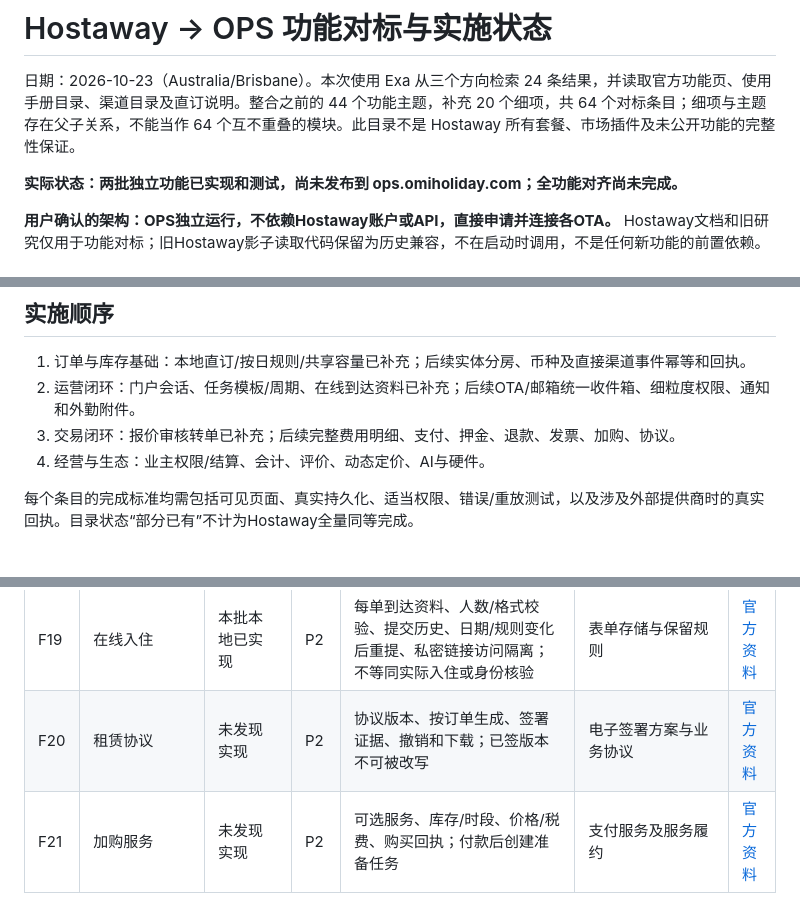
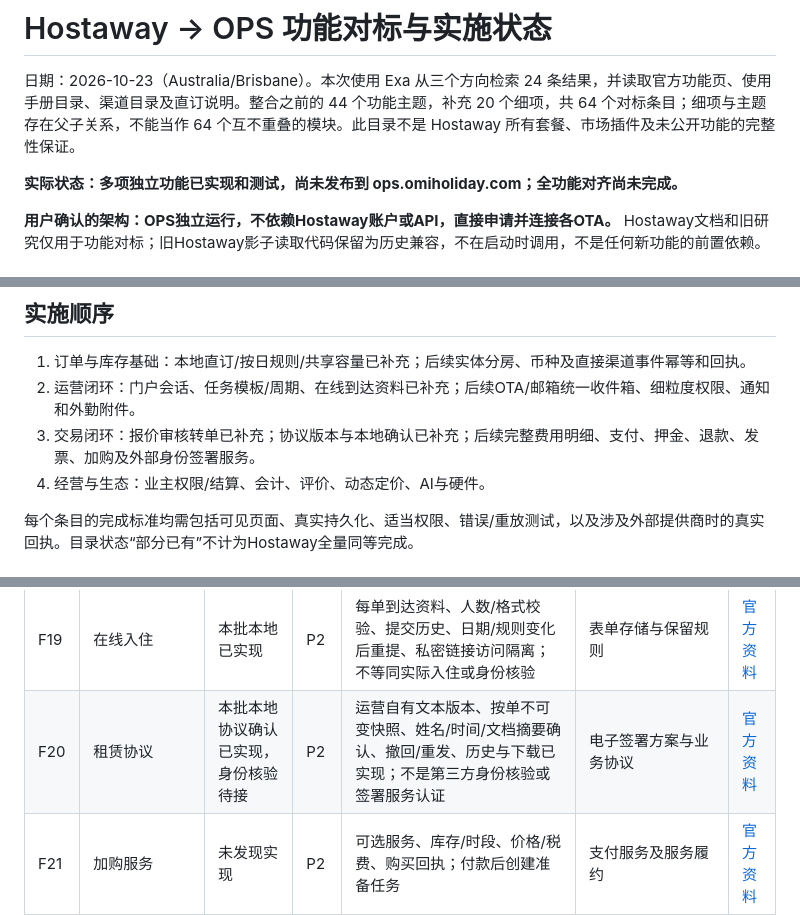
Before and after one commit to Oceanorealty/omi-holiday-ops, a Markdown page: docs/HOSTAWAY_PARITY_MATRIX_20261023.md, 3 parts joined by grey strips. Rendered like a GitHub page.

```diff
--- a/docs/HOSTAWAY_PARITY_MATRIX_20261023.md
+++ b/docs/HOSTAWAY_PARITY_MATRIX_20261023.md
@@ -2,7 +2,7 @@
 
 日期：2026-10-23（Australia/Brisbane）。本次使用 Exa 从三个方向检索 24 条结果，并读取官方功能页、使用手册目录、渠道目录及直订说明。整合之前的 44 个功能主题，补充 20 个细项，共 64 个对标条目；细项与主题存在父子关系，不能当作 64 个互不重叠的模块。此目录不是 Hostaway 所有套餐、市场插件及未公开功能的完整性保证。
 
-**实际状态：两批独立功能已实现和测试，尚未发布到 ops.omiholiday.com；全功能对齐尚未完成。**
+**实际状态：多项独立功能已实现和测试，尚未发布到 ops.omiholiday.com；全功能对齐尚未完成。**
 
 **用户确认的架构：OPS独立运行，不依赖Hostaway账户或API，直接申请并连接各OTA。** Hostaway文档和旧研究仅用于功能对标；旧Hostaway影子读取代码保留为历史兼容，不在启动时调用，不是任何新功能的前置依赖。
 
@@ -31,7 +32,7 @@ Hostaway核对：使用官方公开资料，未登录付费账户逐屏复现。
 
 1. 订单与库存基础：本地直订/按日规则/共享容量已补充；后续实体分房、币种及直接渠道事件幂等和回执。
 2. 运营闭环：门户会话、任务模板/周期、在线到达资料已补充；后续OTA/邮箱统一收件箱、细粒度权限、通知和外勤附件。
-3. 交易闭环：报价审核转单已补充；后续完整费用明细、支付、押金、退款、发票、加购、协议。
+3. 交易闭环：报价审核转单已补充；协议版本与本地确认已补充；后续完整费用明细、支付、押金、退款、发票、加购及外部身份签署服务。
 4. 经营与生态：业主权限/结算、会计、评价、动态定价、AI与硬件。
 
 每个条目的完成标准均需包括可见页面、真实持久化、适当权限、错误/重放测试，以及涉及外部提供商时的真实回执。目录状态“部分已有”不计为Hostaway全量同等完成。
@@ -59,7 +60,7 @@ Hostaway核对：使用官方公开资料，未登录付费账户逐屏复现。
 | F17 | 评价自动化 | 部分已有 | P2 | 已有退房后评价邀请模板；补渠道评价导入、回复、排程与渠道规则 | 渠道评价API | [官方资料](https://www.hostaway.com/features/communication/) |
 | F18 | 客人门户 | 本批增加入住表单和门户会话 | P1 | 每单门户、在线到达资料、规则版本确认、客人与运营对话已实现；付款、协议、加购仍待做 | 支付/签署/加购模块 | [官方资料](https://support.hostaway.com/hc/en-us/articles/360036731213-Reservations-Guest-Portal) |
 | F19 | 在线入住 | 本批本地已实现 | P2 | 每单到达资料、人数/格式校验、提交历史、日期/规则变化后重提、私密链接访问隔离；不等同实际入住或身份核验 | 表单存储与保留规则 | [官方资料](https://support.hostaway.com/hc/en-us/articles/17027928676123-Listings-Manage-the-Online-Check-In-Form) |
-| F20 | 租赁协议 | 未发现实现 | P2 | 协议版本、按订单生成、签署证据、撤销和下载；已签版本不可被改写 | 电子签署方案与业务协议 | [官方资料](https://support.hostaway.com/hc/en-us/articles/6512180199451-Rental-Agreements-Overview-and-FAQs) |
+| F20 | 租赁协议 | 本批本地协议确认已实现，身份核验待接 | P2 | 运营自有文本版本、按单不可变快照、姓名/时间/文档摘要确认、撤回/重发、历史与下载已实现；不是第三方身份核验或签署服务认证 | 电子签署方案与业务协议 | [官方资料](https://support.hostaway.com/hc/en-us/articles/6512180199451-Rental-Agreements-Overview-and-FAQs) |
 | F21 | 加购服务 | 未发现实现 | P2 | 可选服务、库存/时段、价格/税费、购买回执；付款后创建准备任务 | 支付服务及服务履约 | [官方资料](https://support.hostaway.com/hc/en-us/articles/6112311144219-Listings-Manage-Prices-Fees-and-Discounts) |
 | F22 | 直订网站 | 部分已有 | P1 | 已有房源发布字段及公开查询API；完整官网搜索和预订转化需单独实测 | 官网代码与域名部署 | [官方资料](https://www.hostaway.com/features/direct-booking/) |
 | F23 | 直订结账 | 未发现完整实现 | P0 | 结账接受报价、短时库存保留、付款回调和确认订单；重复回调不重复建单 | 支付账户与库存事务 | [官方资料](https://www.hostaway.com/features/direct-booking/) |
```
Also changed, not shown: other parts of docs/HOSTAWAY_PARITY_MATRIX_20261023.md (+1 -0 lines), docs/DELIVERY_20261023.md (+8 -3 lines).
